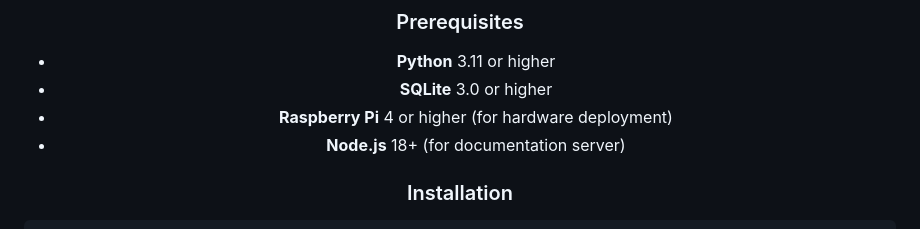
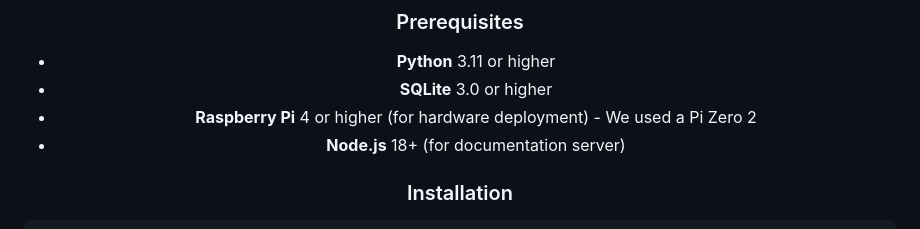
Before and after one commit to SarveshwarSenthilKumar/Engineering-Idol, a Markdown page: README.md, the part around the change. Drawn GitHub-style.

Commit message:
Updated with current hardware specs

```diff
--- a/README.md
+++ b/README.md
@@ -24,7 +24,7 @@
 
 - **Python** 3.11 or higher
 - **SQLite** 3.0 or higher
-- **Raspberry Pi** 4 or higher (for hardware deployment)
+- **Raspberry Pi** 4 or higher (for hardware deployment) - We used a Pi Zero 2
 - **Node.js** 18+ (for documentation server)
 
 ### Installation
```
